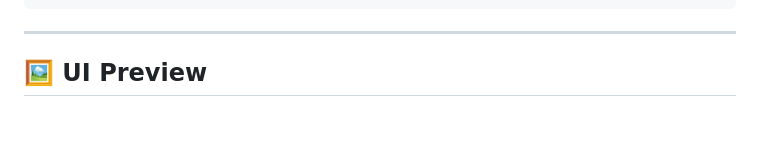
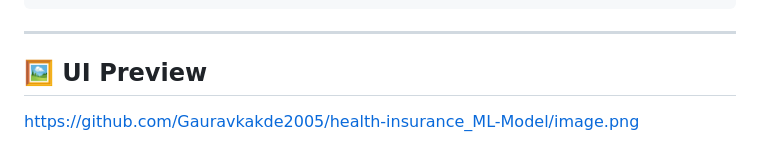
Before and after one commit to Gauravkakde2005/health-insurance_ML-Model, a Markdown page: README.md, the part around one of its changes. GitHub-like rendering; blank space fills up the shorter version.

```diff
--- a/README.md
+++ b/README.md
@@ -130,4 +130,5 @@ Visit: [http://localhost:8000](http://localhost:8000)
 ---
 
 ## 🖼️ UI Preview
+https://github.com/Gauravkakde2005/health-insurance_ML-Model/image.png
 
```
Also changed, not shown: other parts of README.md (+1 -1 lines).
